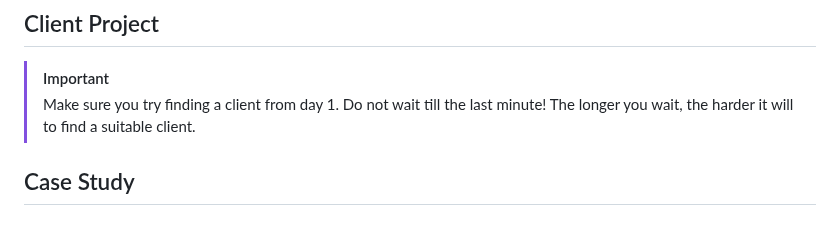
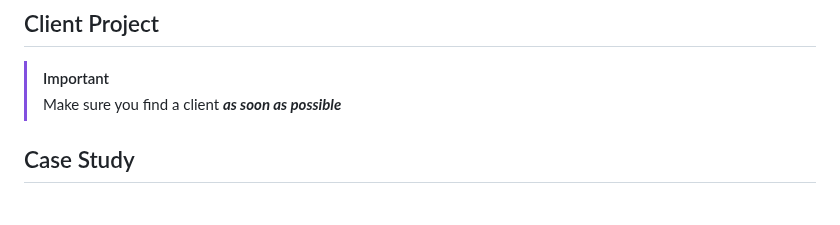
Before and after one commit to ngyvc/412-500-va-web5, a Markdown page: README.md, the part around the change. Drawn GitHub-style.

Commit message:
update notes

```diff
--- a/README.md
+++ b/README.md
@@ -41,9 +41,7 @@
 ## Client Project
 
 > [!IMPORTANT]
-> Make sure you try finding a client from day 1.
-> Do not wait till the last minute!
-> The longer you wait, the harder it will to find a suitable client.
+> Make sure you find a client **_as soon as possible_**
 
 ## Case Study
 
```
